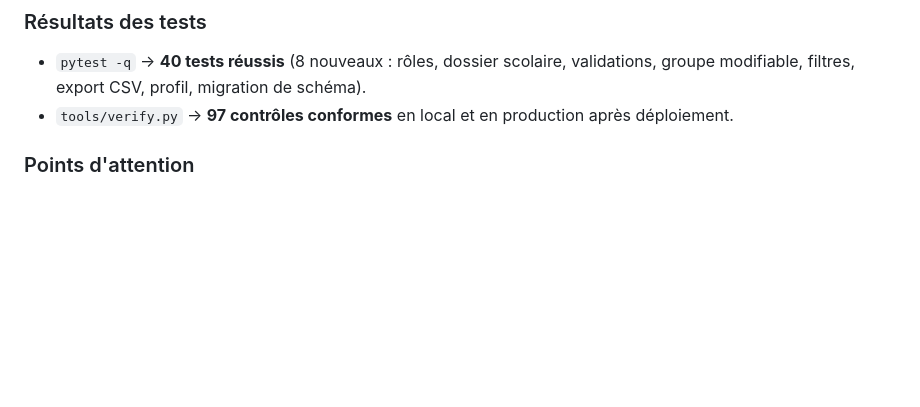
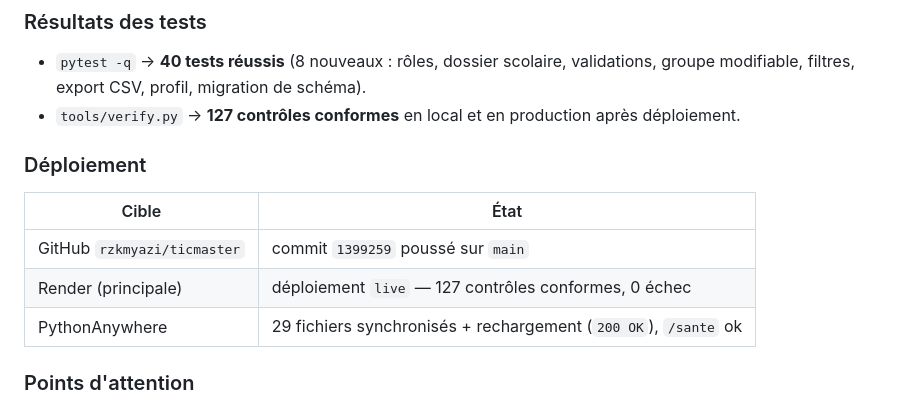
Before and after one commit to rzkmyazi/ticmaster, a Markdown page: docs/VERIFICATION.md, the part around the change. Rendered like a GitHub page; blank space fills up the shorter version.

Commit message:
Vérification production : 127 contrôles conformes (dossier scolaire et rôles)

```diff
--- a/docs/VERIFICATION.md
+++ b/docs/VERIFICATION.md
@@ -301,7 +301,15 @@ sert l'application ; il est idempotent grâce au marqueur `~/.tic_bootstrap_done
 
 - `pytest -q` → **40 tests réussis** (8 nouveaux : rôles, dossier scolaire, validations, groupe modifiable,
   filtres, export CSV, profil, migration de schéma).
-- `tools/verify.py` → **97 contrôles conformes** en local et en production après déploiement.
+- `tools/verify.py` → **127 contrôles conformes** en local et en production après déploiement.
+
+### Déploiement
+
+| Cible | État |
+|---|---|
+| GitHub `rzkmyazi/ticmaster` | commit `1399259` poussé sur `main` |
+| Render (principale) | déploiement `live` — 127 contrôles conformes, 0 échec |
+| PythonAnywhere | 29 fichiers synchronisés + rechargement (`200 OK`), `/sante` ok |
 
 ### Points d'attention
 
```
